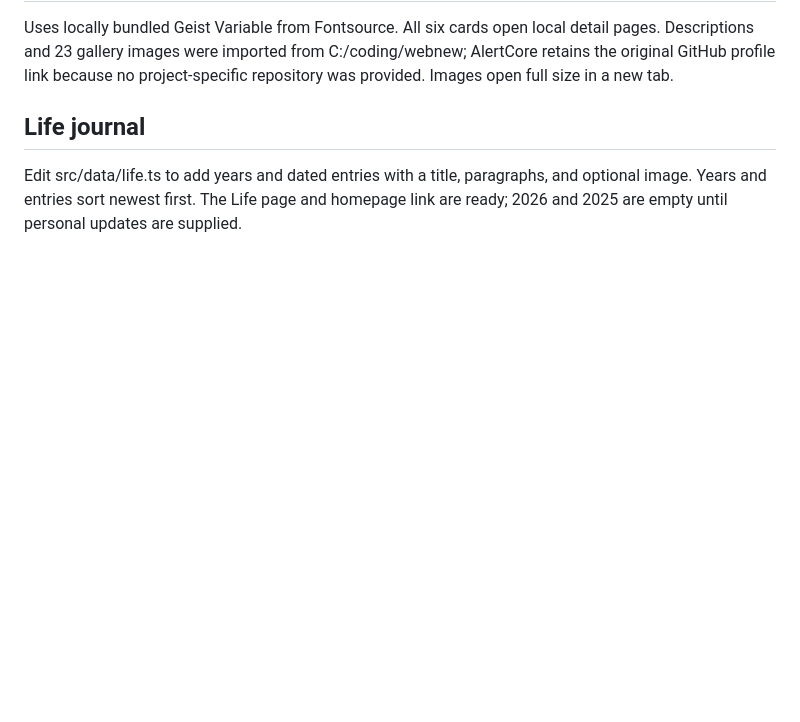
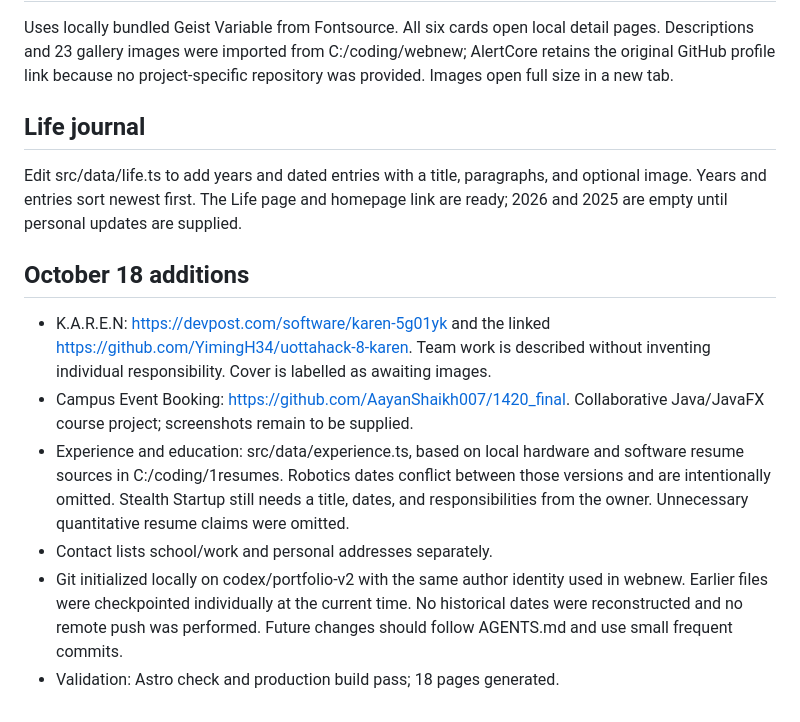
Before and after one commit to AayanShaikh007/website-2, a Markdown page: README.md, the part around the change. GitHub-like rendering; blank space fills up the shorter version.

Commit message:
docs: record project sources role gaps and validation results

```diff
--- a/README.md
+++ b/README.md
@@ -38,3 +38,12 @@ Uses locally bundled Geist Variable from Fontsource. All six cards open local de
 
 ## Life journal
 Edit src/data/life.ts to add years and dated entries with a title, paragraphs, and optional image. Years and entries sort newest first. The Life page and homepage link are ready; 2026 and 2025 are empty until personal updates are supplied.
+
+## October 18 additions
+
+- K.A.R.E.N: https://devpost.com/software/karen-5g01yk and the linked https://github.com/YimingH34/uottahack-8-karen. Team work is described without inventing individual responsibility. Cover is labelled as awaiting images.
+- Campus Event Booking: https://github.com/AayanShaikh007/1420_final. Collaborative Java/JavaFX course project; screenshots remain to be supplied.
+- Experience and education: src/data/experience.ts, based on local hardware and software resume sources in C:/coding/1resumes. Robotics dates conflict between those versions and are intentionally omitted. Stealth Startup still needs a title, dates, and responsibilities from the owner. Unnecessary quantitative resume claims were omitted.
+- Contact lists school/work and personal addresses separately.
+- Git initialized locally on codex/portfolio-v2 with the same author identity used in webnew. Earlier files were checkpointed individually at the current time. No historical dates were reconstructed and no remote push was performed. Future changes should follow AGENTS.md and use small frequent commits.
+- Validation: Astro check and production build pass; 18 pages generated.
```
